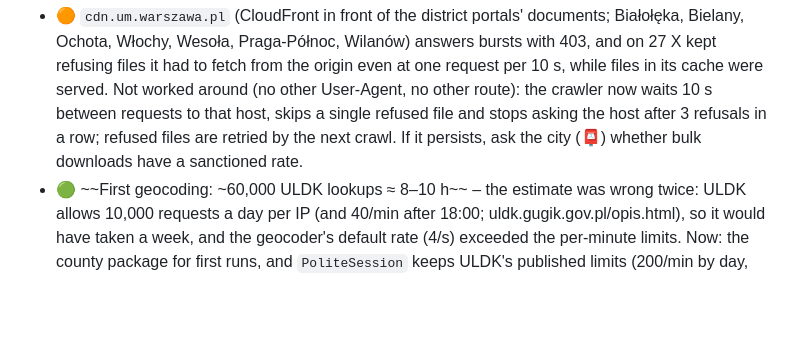
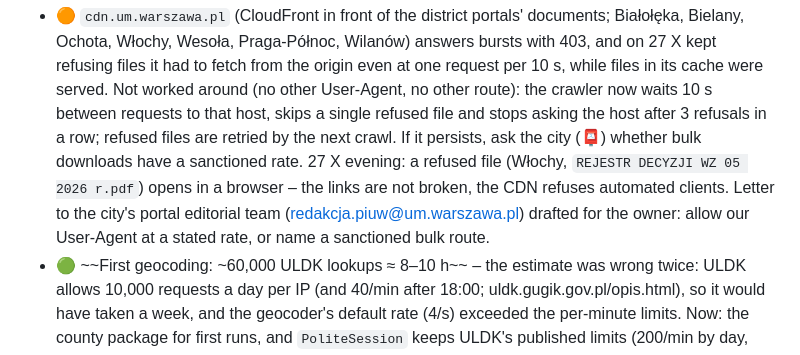
Before and after one commit to 3-n/wzsearch, a Markdown page: BACKLOG.md, the part around the change. GitHub-like rendering; blank space fills up the shorter version.

Commit message:
Backlog: the CDN serves browsers but refuses the crawler; letter to the city drafted
Co-Authored-By: Claude Opus 5.5 <noreply@anthropic.com>
Claude-Session: https://claude.ai/code/session_01QwfHUM4eiPdSSccbYKMUcG

```diff
--- a/BACKLOG.md
+++ b/BACKLOG.md
@@ -259,6 +259,9 @@ City-wide draft
   User-Agent, no other route): the crawler now waits 10 s between requests to that host, skips a single refused
   file and stops asking the host after 3 refusals in a row; refused files are retried by the next crawl. If it
   persists, ask the city (📮) whether bulk downloads have a sanctioned rate.
+  27 X evening: a refused file (Włochy, `REJESTR DECYZJI WZ 05 2026 r.pdf`) opens in a browser – the links are not
+  broken, the CDN refuses automated clients. Letter to the city's portal editorial team (redakcja.piuw@um.warszawa.pl)
+  drafted for the owner: allow our User-Agent at a stated rate, or name a sanctioned bulk route.
 - 🟢 ~~First geocoding: ~60,000 ULDK lookups ≈ 8–10 h~~ – the estimate was wrong twice: ULDK allows 10,000 requests
   a day per IP (and 40/min after 18:00; uldk.gugik.gov.pl/opis.html), so it would have taken a week, and the
   geocoder's default rate (4/s) exceeded the per-minute limits. Now: the county package for first runs, and
```
